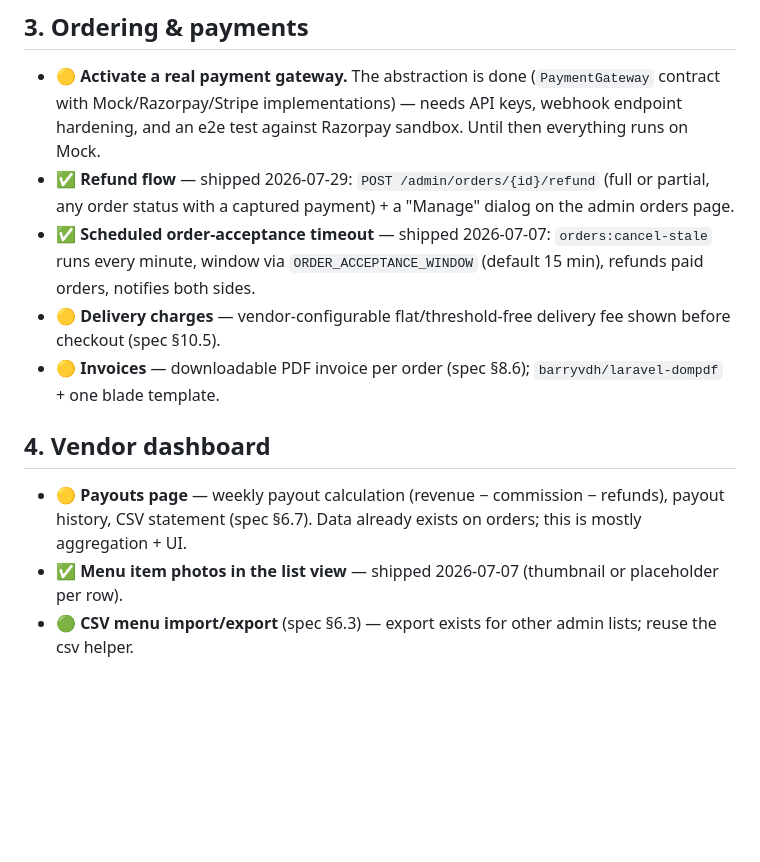
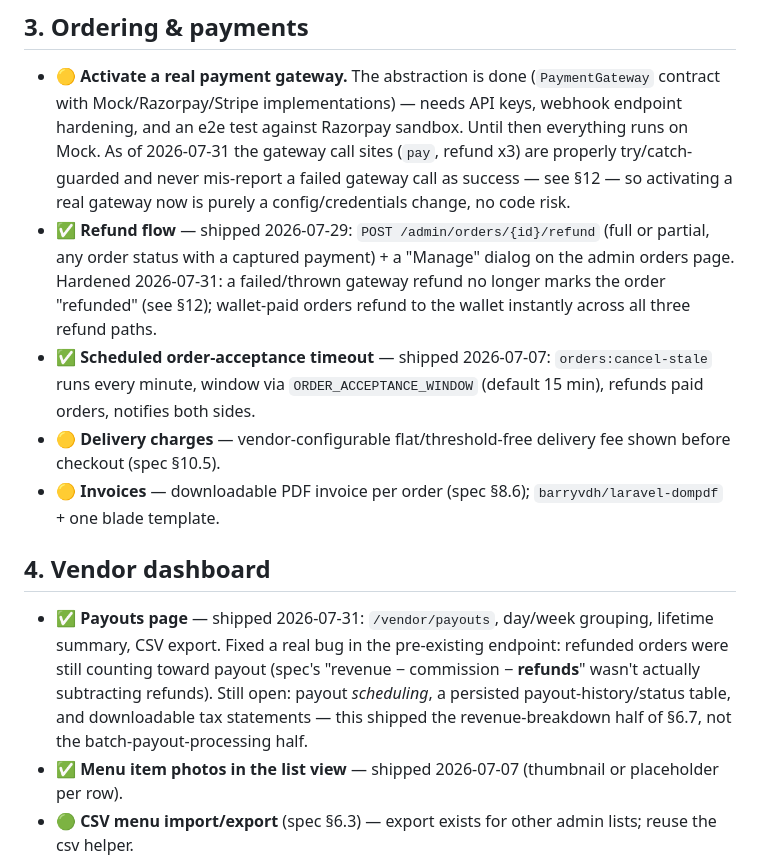
Before and after one commit to DevAbhishek11/Food-Zone, a Markdown page: IMPROVEMENTS.md, the part around one of its changes. Drawn GitHub-style; blank space fills up the shorter version.

```diff
--- a/IMPROVEMENTS.md
+++ b/IMPROVEMENTS.md
@@ -60,9 +63,13 @@ Still open:
 
 - 🟡 **Activate a real payment gateway.** The abstraction is done (`PaymentGateway` contract with
   Mock/Razorpay/Stripe implementations) — needs API keys, webhook endpoint hardening, and an e2e test
-  against Razorpay sandbox. Until then everything runs on Mock.
+  against Razorpay sandbox. Until then everything runs on Mock. As of 2026-07-31 the gateway call sites
+  (`pay`, refund x3) are properly try/catch-guarded and never mis-report a failed gateway call as success —
+  see §12 — so activating a real gateway now is purely a config/credentials change, no code risk.
 - ✅ **Refund flow** — shipped 2026-07-29: `POST /admin/orders/{id}/refund` (full or partial, any order
-  status with a captured payment) + a "Manage" dialog on the admin orders page.
+  status with a captured payment) + a "Manage" dialog on the admin orders page. Hardened 2026-07-31: a
+  failed/thrown gateway refund no longer marks the order "refunded" (see §12); wallet-paid orders refund
+  to the wallet instantly across all three refund paths.
 - ✅ **Scheduled order-acceptance timeout** — shipped 2026-07-07: `orders:cancel-stale` runs every minute,
   window via `ORDER_ACCEPTANCE_WINDOW` (default 15 min), refunds paid orders, notifies both sides.
 - 🟡 **Delivery charges** — vendor-configurable flat/threshold-free delivery fee shown before checkout (spec §10.5).
@@ -70,8 +77,11 @@ Still open:
 
 ## 4. Vendor dashboard
 
-- 🟡 **Payouts page** — weekly payout calculation (revenue − commission − refunds), payout history,
-  CSV statement (spec §6.7). Data already exists on orders; this is mostly aggregation + UI.
+- ✅ **Payouts page** — shipped 2026-07-31: `/vendor/payouts`, day/week grouping, lifetime summary, CSV
+  export. Fixed a real bug in the pre-existing endpoint: refunded orders were still counting toward payout
+  (spec's "revenue − commission − **refunds**" wasn't actually subtracting refunds). Still open: payout
+  *scheduling*, a persisted payout-history/status table, and downloadable tax statements — this shipped the
+  revenue-breakdown half of §6.7, not the batch-payout-processing half.
 - ✅ **Menu item photos in the list view** — shipped 2026-07-07 (thumbnail or placeholder per row).
 - 🟢 **CSV menu import/export** (spec §6.3) — export exists for other admin lists; reuse the csv helper.
 - 🟡 **Recipe-level inventory** — map ingredients → menu items with auto-deduction on order (spec §16.1).
```
Also changed, not shown: other parts of IMPROVEMENTS.md (+33 -9 lines).
